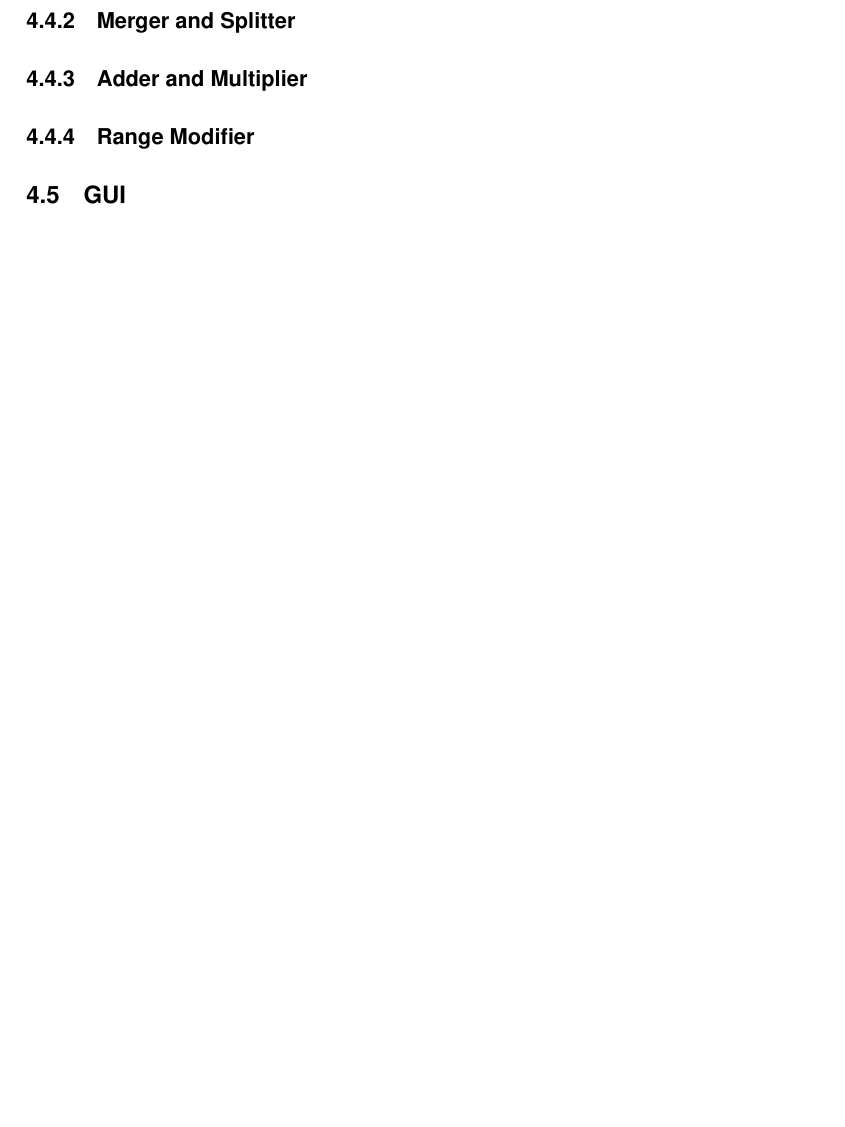
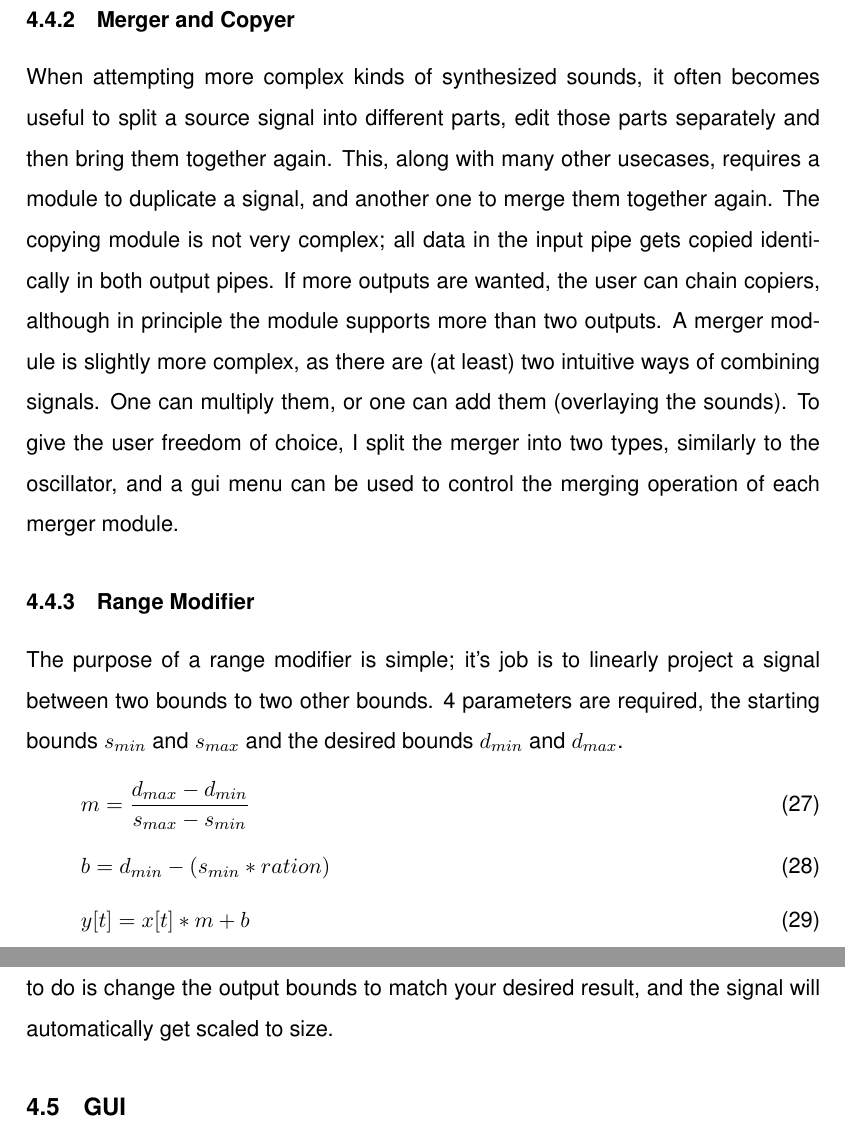
Before and after one commit to Orpheon/Synthesizer, a LaTeX document (Text/Latex/Textv1.tex): part of page 14 of 15 before the commit and two parts of pages 15 and 16 of 17 after it, the two joined at a grey line, cut so that both start at the same text, the shorter picture padded with empty space. Compiled offline with pdfLaTeX.

Commit message:
Minor corrections and a few additions to Other Modules.

```diff
--- a/Text/Latex/Textv1.tex
+++ b/Text/Latex/Textv1.tex
@@ -484,11 +490,26 @@ a_2 = 1 - \alpha
 
 \subsubsection{Constants}
 
-\subsubsection{Merger and Splitter}
+Many modules or circuits need paramters, in fact anything not dependent on the input signal is a parameter. These parameters cannot be edited directly inside the module, since everything is supposed to be modular. To solve this problem with as little change to the engine as possible I simply created a "Constants" module which streams a single value the whole time. It does this on all channels, since it is a source of input as much as the standard note input is. There is also a specific GUI for Constants, allowing the user to create one and directly type into a writeable box. This is the only way to parameters in this synthesizer.
 
-\subsubsection{Adder and Multiplier}
+\subsubsection{Merger and Copyer}
+
+When attempting more complex kinds of synthesized sounds, it often becomes useful to split a source signal into different parts, edit those parts separately and then bring them together again. This, along with many other usecases, requires a module to duplicate a signal, and another one to merge them together again. The copying module is not very complex; all data in the input pipe gets copied identically in both output pipes. If more outputs are wanted, the user can chain copiers, although in principle the module supports more than two outputs.
+A merger module is slightly more complex, as there are (at least) two intuitive ways of combining signals. One can multiply them, or one can add them (overlaying the sounds). To give the user freedom of choice, I split the merger into two types, similarly to the oscillator, and a gui menu can be used to control the merging operation of each merger module.
 
 \subsubsection{Range Modifier}
+
+The purpose of a range modifier is simple; it's job is to linearly project a signal between two bounds to two other bounds. 4 parameters are required, the starting bounds $s_{min}$ and $s_{max}$ and the desired bounds $d_{min}$ and $d_{max}$.
+\begin{equation}
+m = \frac{d_{max} - d_{min}}{s_{max} - s_{min}}
+\end{equation}
+\begin{equation}
+b = d_{min} - (s_{min} * ration)
+\end{equation}
+\begin{equation}
+y[t] = x[t]*m + b
+\end{equation}
+This is especially useful if one needs to amplify or attenuate a signal, all you have to do is change the output bounds to match your desired result, and the signal will automatically get scaled to size.
 
 \subsection{GUI}
 
```
Also changed, not shown: Text/Latex/Textv1.tex (70 more changed lines).
